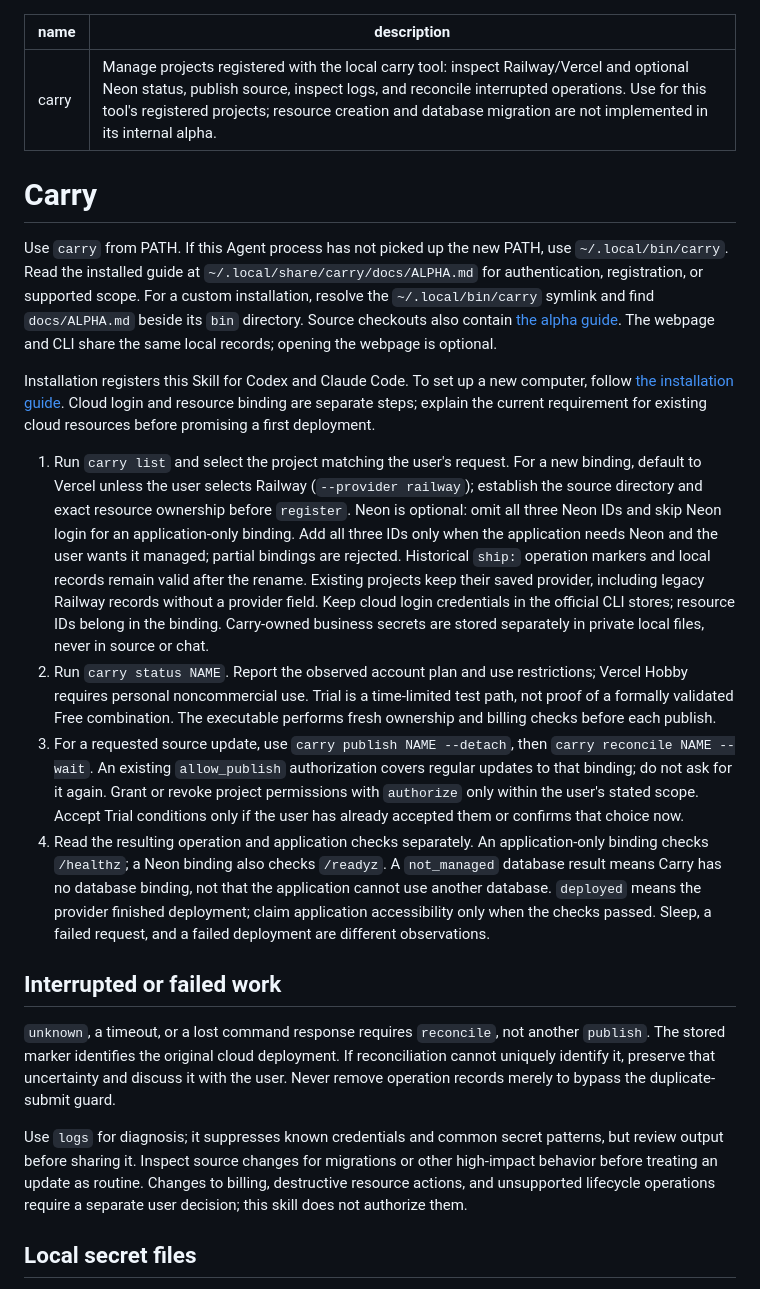
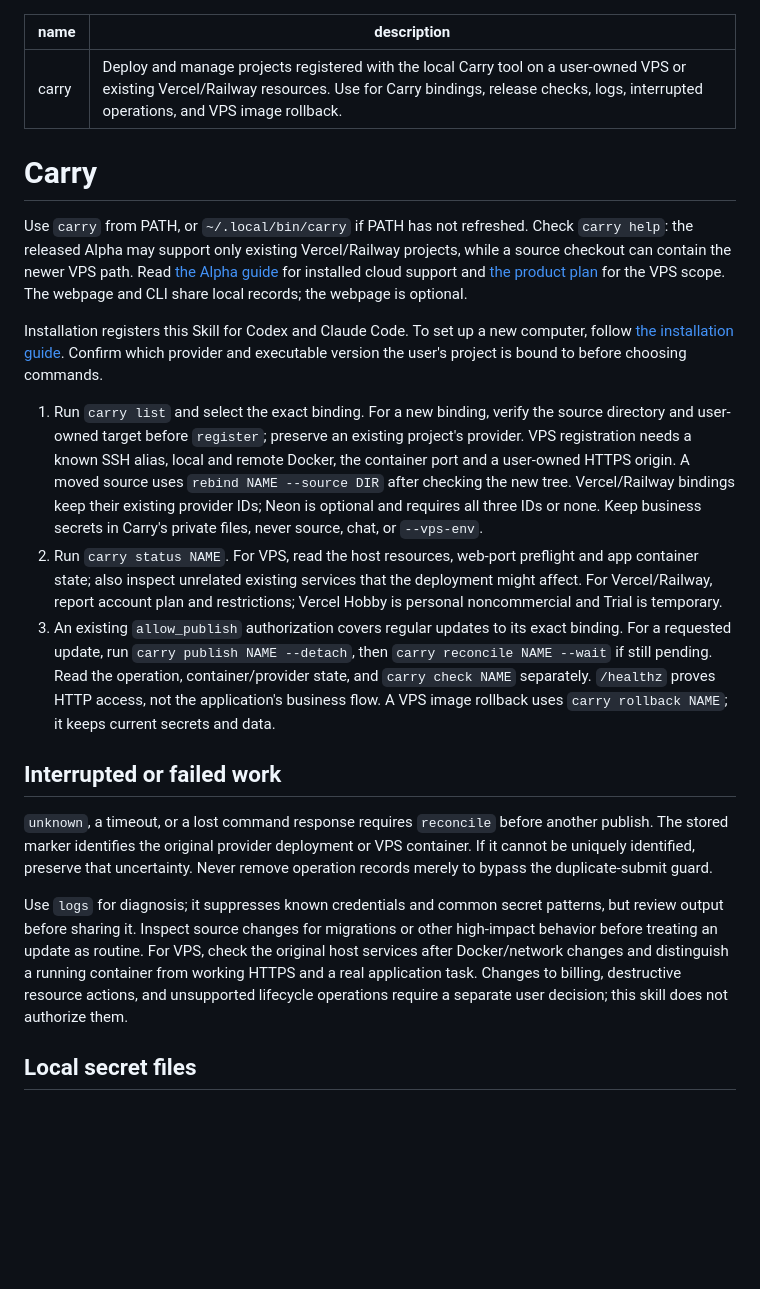
Before and after one commit to unix2dos/carry, a Markdown page: skills/carry/SKILL.md, the part around the change. Rendered like a GitHub page; blank space fills up the shorter version.

Commit message:
docs: teach Carry skill the VPS deployment path

```diff
--- a/skills/carry/SKILL.md
+++ b/skills/carry/SKILL.md
@@ -1,24 +1,23 @@
 ---
 name: carry
-description: "Manage projects registered with the local carry tool: inspect Railway/Vercel and optional Neon status, publish source, inspect logs, and reconcile interrupted operations. Use for this tool's registered projects; resource creation and database migration are not implemented in its internal alpha."
+description: "Deploy and manage projects registered with the local Carry tool on a user-owned VPS or existing Vercel/Railway resources. Use for Carry bindings, release checks, logs, interrupted operations, and VPS image rollback."
 ---
 
 # Carry
 
-Use `carry` from PATH. If this Agent process has not picked up the new PATH, use `~/.local/bin/carry`. Read the installed guide at `~/.local/share/carry/docs/ALPHA.md` for authentication, registration, or supported scope. For a custom installation, resolve the `~/.local/bin/carry` symlink and find `docs/ALPHA.md` beside its `bin` directory. Source checkouts also contain [the alpha guide](../../docs/ALPHA.md). The webpage and CLI share the same local records; opening the webpage is optional.
+Use `carry` from PATH, or `~/.local/bin/carry` if PATH has not refreshed. Check `carry help`: the released Alpha may support only existing Vercel/Railway projects, while a source checkout can contain the newer VPS path. Read [the Alpha guide](../../docs/ALPHA.md) for installed cloud support and [the product plan](../../PRODUCT.md) for the VPS scope. The webpage and CLI share local records; the webpage is optional.
 
-Installation registers this Skill for Codex and Claude Code. To set up a new computer, follow [the installation guide](https://github.com/unix2dos/carry/blob/main/docs/FIRST-TRY.md). Cloud login and resource binding are separate steps; explain the current requirement for existing cloud resources before promising a first deployment.
+Installation registers this Skill for Codex and Claude Code. To set up a new computer, follow [the installation guide](https://github.com/unix2dos/carry/blob/main/docs/FIRST-TRY.md). Confirm which provider and executable version the user's project is bound to before choosing commands.
 
-1. Run `carry list` and select the project matching the user's request. For a new binding, default to Vercel unless the user selects Railway (`--provider railway`); establish the source directory and exact resource ownership before `register`. Neon is optional: omit all three Neon IDs and skip Neon login for an application-only binding. Add all three IDs only when the application needs Neon and the user wants it managed; partial bindings are rejected. Historical `ship:` operation markers and local records remain valid after the rename. Existing projects keep their saved provider, including legacy Railway records without a provider field. Keep cloud login credentials in the official CLI stores; resource IDs belong in the binding. Carry-owned business secrets are stored separately in private local files, never in source or chat.
-2. Run `carry status NAME`. Report the observed account plan and use restrictions; Vercel Hobby requires personal noncommercial use. Trial is a time-limited test path, not proof of a formally validated Free combination. The executable performs fresh ownership and billing checks before each publish.
-3. For a requested source update, use `carry publish NAME --detach`, then `carry reconcile NAME --wait`. An existing `allow_publish` authorization covers regular updates to that binding; do not ask for it again. Grant or revoke project permissions with `authorize` only within the user's stated scope. Accept Trial conditions only if the user has already accepted them or confirms that choice now.
-4. Read the resulting operation and application checks separately. An application-only binding checks `/healthz`; a Neon binding also checks `/readyz`. A `not_managed` database result means Carry has no database binding, not that the application cannot use another database. `deployed` means the provider finished deployment; claim application accessibility only when the checks passed. Sleep, a failed request, and a failed deployment are different observations.
+1. Run `carry list` and select the exact binding. For a new binding, verify the source directory and user-owned target before `register`; preserve an existing project's provider. VPS registration needs a known SSH alias, local and remote Docker, the container port and a user-owned HTTPS origin. A moved source uses `rebind NAME --source DIR` after checking the new tree. Vercel/Railway bindings keep their existing provider IDs; Neon is optional and requires all three IDs or none. Keep business secrets in Carry's private files, never source, chat, or `--vps-env`.
+2. Run `carry status NAME`. For VPS, read the host resources, web-port preflight and app container state; also inspect unrelated existing services that the deployment might affect. For Vercel/Railway, report account plan and restrictions; Vercel Hobby is personal noncommercial and Trial is temporary.
+3. An existing `allow_publish` authorization covers regular updates to its exact binding. For a requested update, run `carry publish NAME --detach`, then `carry reconcile NAME --wait` if still pending. Read the operation, container/provider state, and `carry check NAME` separately. `/healthz` proves HTTP access, not the application's business flow. A VPS image rollback uses `carry rollback NAME`; it keeps current secrets and data.
 
 ## Interrupted or failed work
 
-`unknown`, a timeout, or a lost command response requires `reconcile`, not another `publish`. The stored marker identifies the original cloud deployment. If reconciliation cannot uniquely identify it, preserve that uncertainty and discuss it with the user. Never remove operation records merely to bypass the duplicate-submit guard.
+`unknown`, a timeout, or a lost command response requires `reconcile` before another publish. The stored marker identifies the original provider deployment or VPS container. If it cannot be uniquely identified, preserve that uncertainty. Never remove operation records merely to bypass the duplicate-submit guard.
 
-Use `logs` for diagnosis; it suppresses known credentials and common secret patterns, but review output before sharing it. Inspect source changes for migrations or other high-impact behavior before treating an update as routine. Changes to billing, destructive resource actions, and unsupported lifecycle operations require a separate user decision; this skill does not authorize them.
+Use `logs` for diagnosis; it suppresses known credentials and common secret patterns, but review output before sharing it. Inspect source changes for migrations or other high-impact behavior before treating an update as routine. For VPS, check the original host services after Docker/network changes and distinguish a running container from working HTTPS and a real application task. Changes to billing, destructive resource actions, and unsupported lifecycle operations require a separate user decision; this skill does not authorize them.
 
 ## Local secret files
 
```
